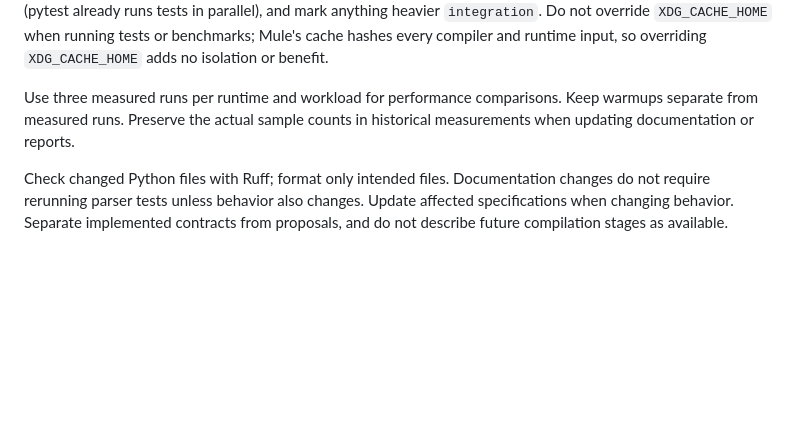
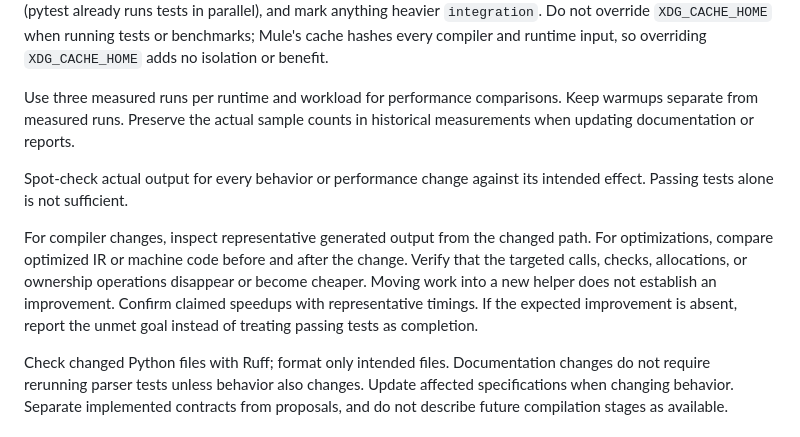
Before and after one commit to justinvanwinkle/mule, a Markdown page: AGENTS.md, the part around the change. Rendered like a GitHub page; folded sections open; blank space fills up the shorter version.

Commit message:
Require output spot checks for compiler and performance changes

```diff
--- a/AGENTS.md
+++ b/AGENTS.md
@@ -343,6 +343,17 @@ Use three measured runs per runtime and workload for performance comparisons.
 Keep warmups separate from measured runs. Preserve the actual sample counts in
 historical measurements when updating documentation or reports.
 
+Spot-check actual output for every behavior or performance change against its
+intended effect. Passing tests alone is not sufficient.
+
+For compiler changes, inspect representative generated output from the changed
+path. For optimizations, compare optimized IR or machine code before and after
+the change. Verify that the targeted calls, checks, allocations, or ownership
+operations disappear or become cheaper. Moving work into a new helper does not
+establish an improvement. Confirm claimed speedups with representative timings.
+If the expected improvement is absent, report the unmet goal instead of treating
+passing tests as completion.
+
 Check changed Python files with Ruff; format only intended files. Documentation
 changes do not require rerunning parser tests unless behavior also changes.
 Update affected specifications when changing behavior. Separate implemented
```
